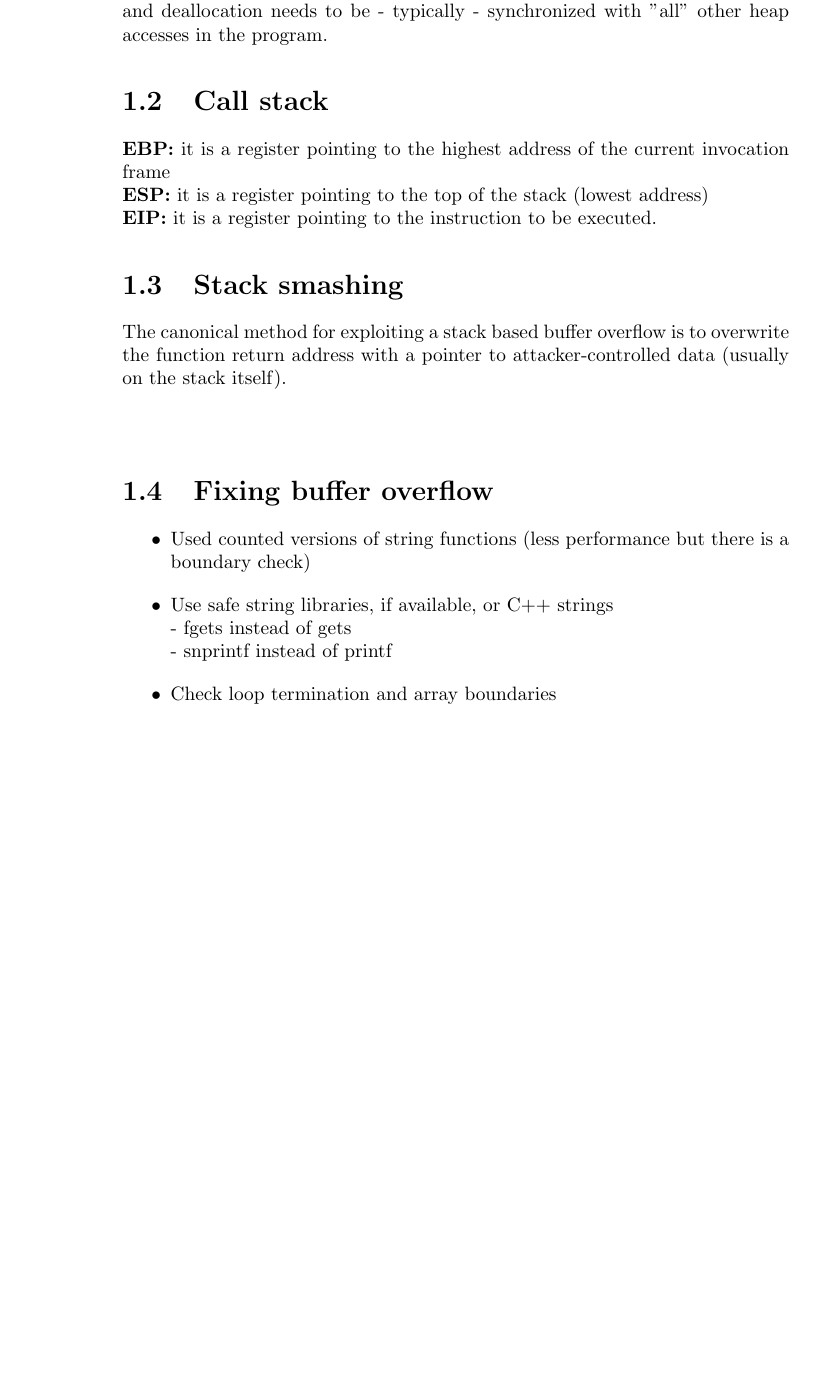
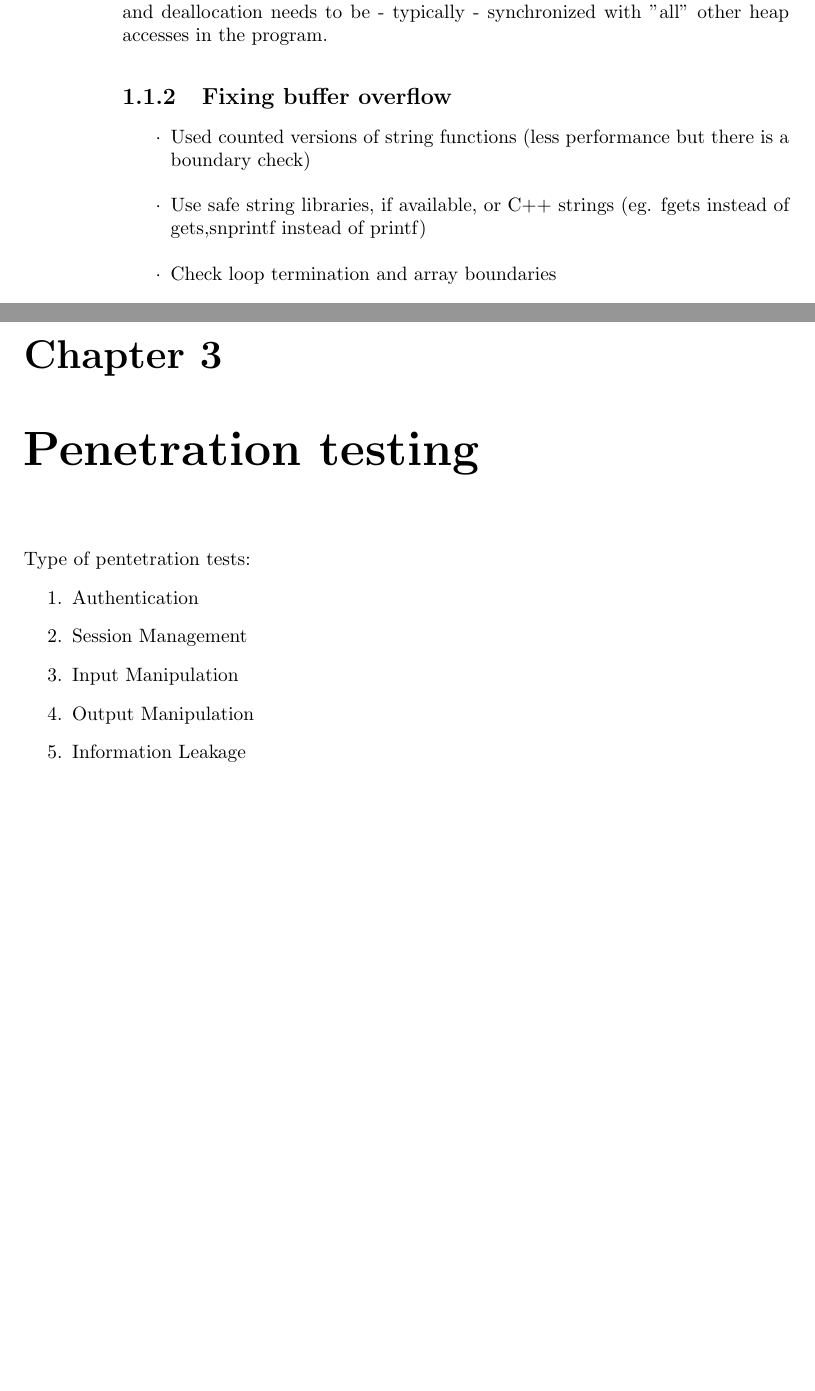
Before and after one commit to nicolo-fornari/Cryptography-notes, a LaTeX book (Security testing/security-testing.tex): part of page 2 of 14 before the commit and two parts of pages 2 and 9 of 9 after it, the two joined at a grey line, cut so that both start at the same text, the shorter picture padded with empty space. Compiled offline with pdfLaTeX.

Commit message:
sec-test progress

```diff
--- a/Security testing/security-testing.tex
+++ b/Security testing/security-testing.tex
@@ -4,6 +4,9 @@
 \usepackage{amsfonts}
 \usepackage{amssymb}
 \usepackage{minted}
+\setlength\parindent{0pt}
+\def\labelitemi{$\cdot$}
+\newtheorem{remark}{Remark}
 \author{Nicolò Fornari}
 \title{Security testing}
 \definecolor{mygray}{gray}{0.9}
@@ -18,19 +22,11 @@ The OS allocates the stack for each system-level thread when the thread is creat
 \textbf{Scope:} the stack is attached to a thread, so when the thread exits the stack is reclaimed. The heap is typically allocated at application startup by the runtime, and is reclaimed when the application (technically process) exits.\\\\
 \textbf{Size:} the size of the stack is set when a thread is created. The size of the heap is set on application startup, but can grow as space is needed (the allocator requests more memory from the operating system).\\\\
 \textbf{Speed:} the stack is faster because the access pattern makes it trivial to allocate and deallocate memory from it (a pointer/integer is simply incremented or decremented), while the heap has much more complex bookkeeping involved in an allocation or free. Also, each byte in the stack tends to be reused very frequently which means it tends to be mapped to the processor's cache, making it very fast. Another performance hit for the heap is that the heap, being mostly a global resource, typically has to be multi-threading safe, i.e. each allocation and deallocation needs to be - typically - synchronized with "all" other heap accesses in the program.
-\section{Call stack}
-\textbf{EBP:} it is a register pointing to the highest address of the current invocation frame\\
-\textbf{ESP:} it is a register pointing to the top of the stack (lowest address)\\
-\textbf{EIP:} it is a register pointing to the instruction to be executed.
 
-\section{Stack smashing}
-The canonical method for exploiting a stack based buffer overflow is to overwrite the function return address with a pointer to attacker-controlled data (usually on the stack itself).\\\\
-\section{Fixing buffer overflow}
+\subsection{Fixing buffer overflow}
 \begin{itemize}
 \item Used counted versions of string functions (less performance but there is a boundary check)
-\item Use safe string libraries, if available, or C++ strings\\
-- fgets instead of gets\\
-- snprintf instead of printf
+\item Use safe string libraries, if available, or C++ strings (eg. fgets instead of gets,snprintf instead of printf)
 \item Check loop termination and array boundaries
 \item Use C++/STL containers instead of C arrays
 \end{itemize}
@@ -229,5 +222,13 @@ Advantages: It is simple and easy to implement\\
 Disadvantage: exponential complexity\\\\
 \textbf{Functional method}
 It has some restrictions on applicability but it has better complexity.
-
+\chapter{Penetration testing}
+Type of pentetration tests:
+\begin{enumerate}
+\item Authentication
+\item Session Management
+\item Input Manipulation
+\item Output Manipulation
+\item Information Leakage
+\end{enumerate}
 \end{document}
```
Also changed, not shown: Security testing/security-testing.tex (32 more changed lines).
